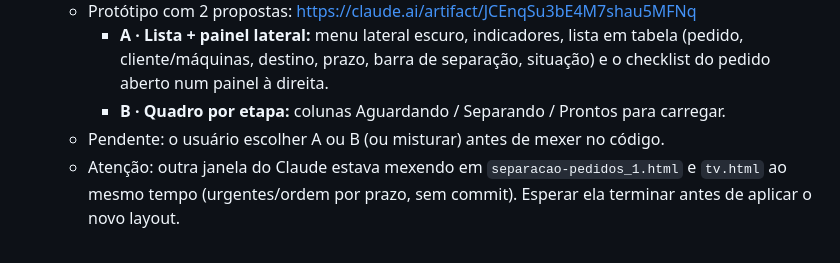
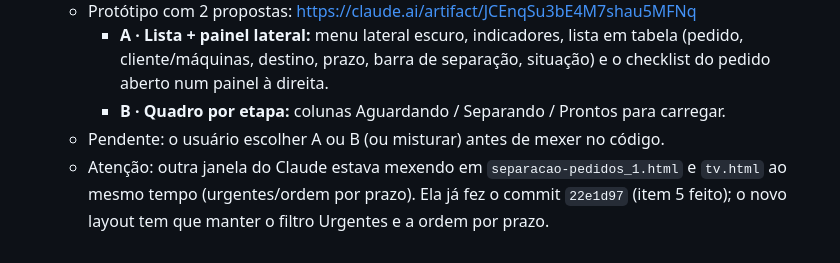
Before and after one commit to almeidadasilvavitorhugo525-ai/seplab, a Markdown page: PROGRESSO.md, the part around the change. GitHub-like rendering.

Commit message:
docs: item 5 (urgentes) já commitado pela outra sessão
Co-Authored-By: Claude Opus 5.5 <noreply@anthropic.com>

```diff
--- a/PROGRESSO.md
+++ b/PROGRESSO.md
@@ -111,4 +111,4 @@ Registro do que foi feito em cada sessão, para retomar de onde parou.
     - **A · Lista + painel lateral:** menu lateral escuro, indicadores, lista em tabela (pedido, cliente/máquinas, destino, prazo, barra de separação, situação) e o checklist do pedido aberto num painel à direita.
     - **B · Quadro por etapa:** colunas Aguardando / Separando / Prontos para carregar.
   - Pendente: o usuário escolher A ou B (ou misturar) antes de mexer no código.
-  - Atenção: outra janela do Claude estava mexendo em `separacao-pedidos_1.html` e `tv.html` ao mesmo tempo (urgentes/ordem por prazo, sem commit). Esperar ela terminar antes de aplicar o novo layout.
+  - Atenção: outra janela do Claude estava mexendo em `separacao-pedidos_1.html` e `tv.html` ao mesmo tempo (urgentes/ordem por prazo). Ela já fez o commit `22e1d97` (item 5 feito); o novo layout tem que manter o filtro Urgentes e a ordem por prazo.
```
